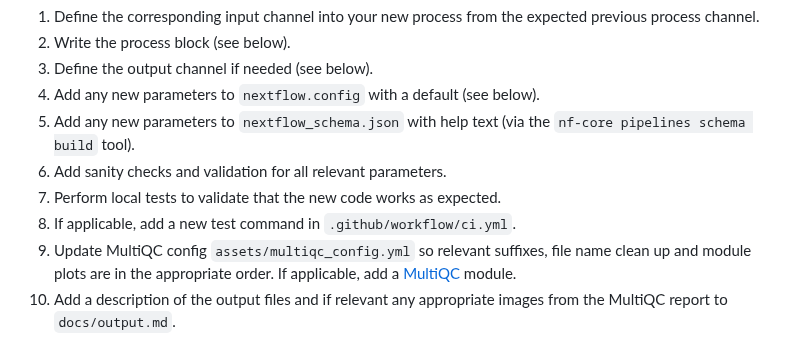
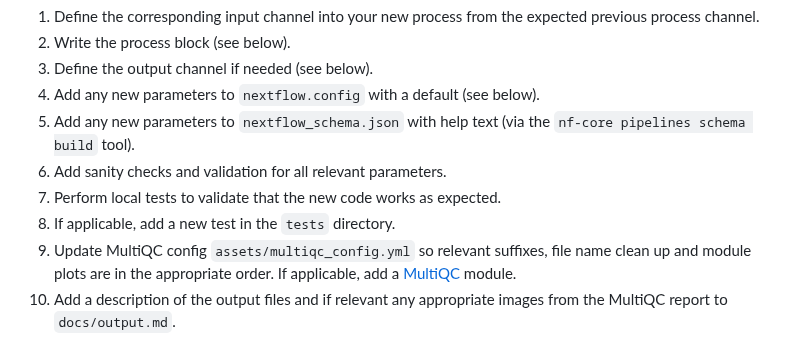
Before and after one commit to nf-core/pixelator, a Markdown page: .github/CONTRIBUTING.md, the part around the change. GitHub-like rendering.

```diff
--- a/.github/CONTRIBUTING.md
+++ b/.github/CONTRIBUTING.md
@@ -78,7 +78,7 @@ If you wish to contribute a new step, please use the following coding standards:
 5. Add any new parameters to `nextflow_schema.json` with help text (via the `nf-core pipelines schema build` tool).
 6. Add sanity checks and validation for all relevant parameters.
 7. Perform local tests to validate that the new code works as expected.
-8. If applicable, add a new test command in `.github/workflow/ci.yml`.
+8. If applicable, add a new test in the `tests` directory.
 9. Update MultiQC config `assets/multiqc_config.yml` so relevant suffixes, file name clean up and module plots are in the appropriate order. If applicable, add a [MultiQC](https://https://multiqc.info/) module.
 10. Add a description of the output files and if relevant any appropriate images from the MultiQC report to `docs/output.md`.
 
```
